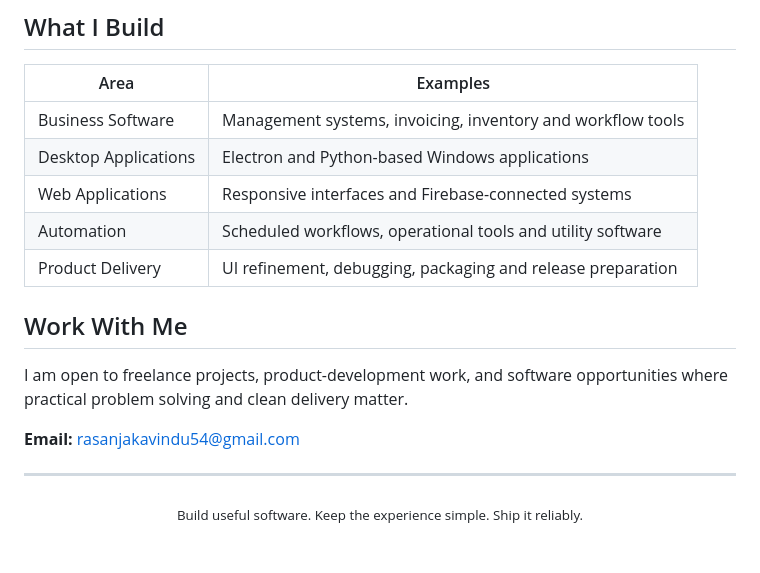
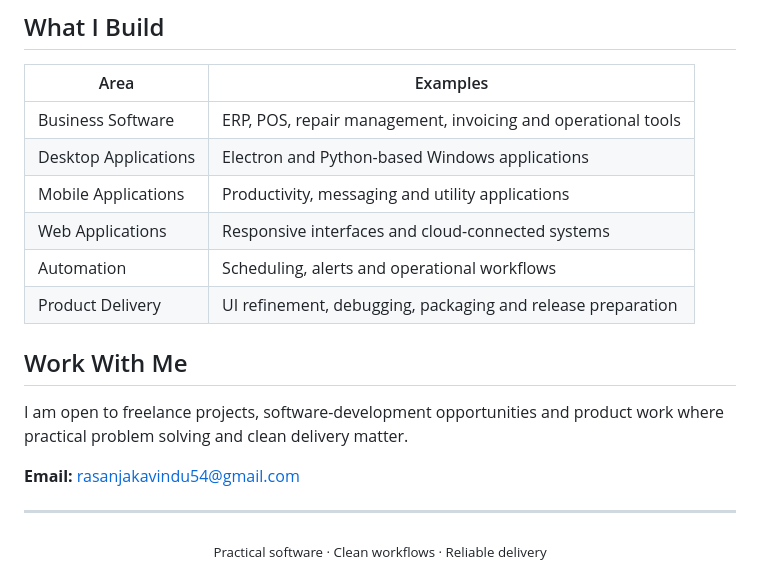
Before and after one commit to kavindurasanja/kavindurasanja, a Markdown page: README.md, the part around one of its changes. Rendered like a GitHub page; blank space fills up the shorter version.

```diff
--- a/README.md
+++ b/README.md
@@ -64,20 +76,21 @@ An automated bell-management solution for schools and institutes.
 
 | Area | Examples |
 |---|---|
-| Business Software | Management systems, invoicing, inventory and workflow tools |
+| Business Software | ERP, POS, repair management, invoicing and operational tools |
 | Desktop Applications | Electron and Python-based Windows applications |
-| Web Applications | Responsive interfaces and Firebase-connected systems |
-| Automation | Scheduled workflows, operational tools and utility software |
+| Mobile Applications | Productivity, messaging and utility applications |
+| Web Applications | Responsive interfaces and cloud-connected systems |
+| Automation | Scheduling, alerts and operational workflows |
 | Product Delivery | UI refinement, debugging, packaging and release preparation |
 
 ## Work With Me
 
-I am open to freelance projects, product-development work, and software opportunities where practical problem solving and clean delivery matter.
+I am open to freelance projects, software-development opportunities and product work where practical problem solving and clean delivery matter.
 
 **Email:** [rasanjakavindu54@gmail.com](mailto:rasanjakavindu54@gmail.com)
 
 ---
 
 <div align="center">
-  <sub>Build useful software. Keep the experience simple. Ship it reliably.</sub>
+  <sub>Practical software · Clean workflows · Reliable delivery</sub>
 </div>
```
Also changed, not shown: other parts of README.md (+33 -21 lines).
